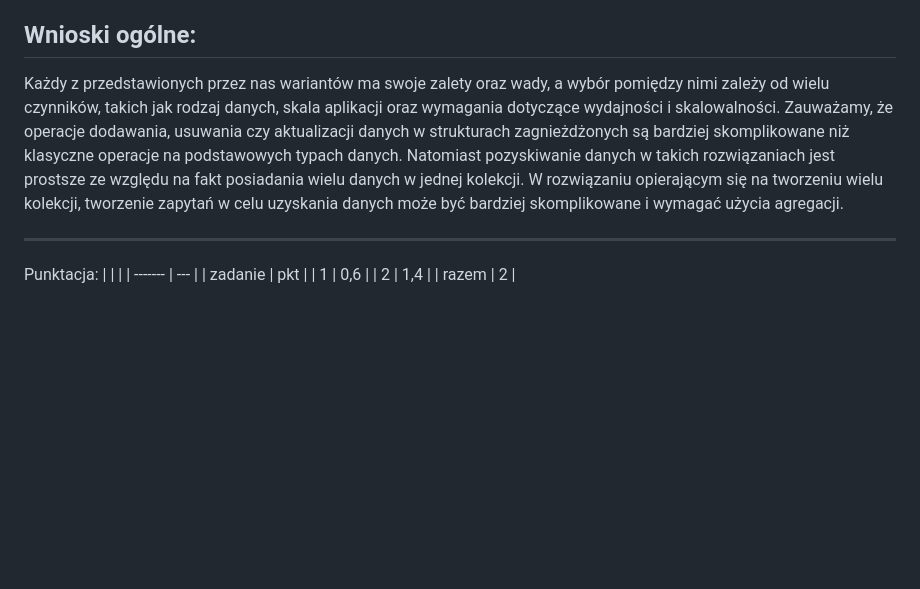
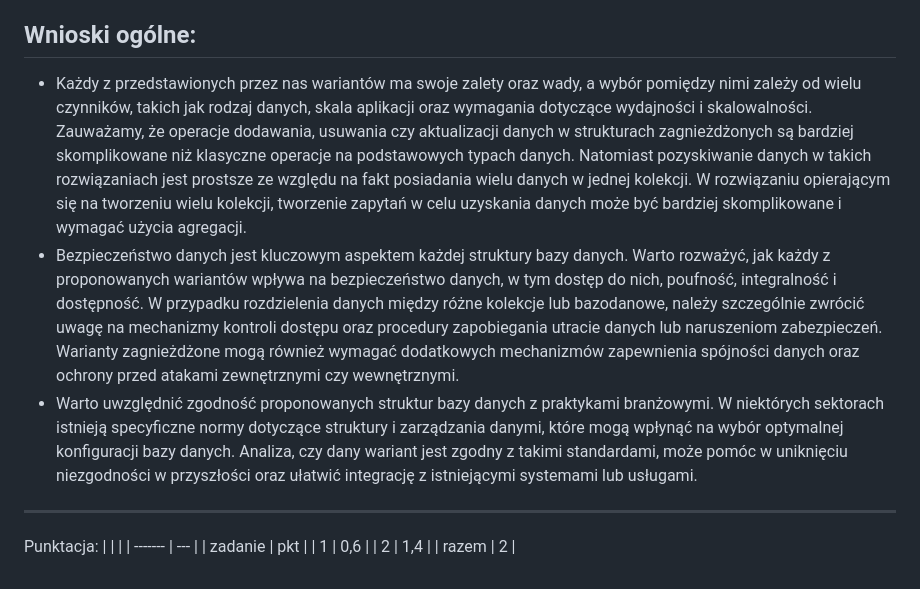
Before and after one commit to Konrad1203/Bazy-danych-2024, a Markdown page: Lab2 NoSQL/Zadanie MongoDB/12-mongo-cw-spr.md, the part around the change. Rendered like a GitHub page; blank space fills up the shorter version.

Commit message:
Poprawa wniosków

```diff
--- a/Lab2 NoSQL/Zadanie MongoDB/12-mongo-cw-spr.md
+++ b/Lab2 NoSQL/Zadanie MongoDB/12-mongo-cw-spr.md
@@ -1066,8 +1066,9 @@ Dużo łatwiej jest usuwać dane z osobnych kolekcji, niż w strukturach zagnie
 
 ## Wnioski ogólne:
 
-Każdy z przedstawionych przez nas wariantów ma swoje zalety oraz wady, a wybór pomiędzy nimi zależy od wielu czynników, takich jak rodzaj danych, skala aplikacji oraz wymagania dotyczące wydajności i skalowalności. Zauważamy, że operacje dodawania, usuwania czy aktualizacji danych w strukturach zagnieżdżonych są bardziej skomplikowane niż klasyczne operacje na podstawowych typach danych. Natomiast pozyskiwanie danych w takich rozwiązaniach jest prostsze ze względu na fakt posiadania wielu danych w jednej kolekcji. W rozwiązaniu opierającym się na tworzeniu wielu kolekcji, tworzenie zapytań w celu uzyskania danych może być bardziej skomplikowane i wymagać użycia agregacji.
-
+- Każdy z przedstawionych przez nas wariantów ma swoje zalety oraz wady, a wybór pomiędzy nimi zależy od wielu czynników, takich jak rodzaj danych, skala aplikacji oraz wymagania dotyczące wydajności i skalowalności. Zauważamy, że operacje dodawania, usuwania czy aktualizacji danych w strukturach zagnieżdżonych są bardziej skomplikowane niż klasyczne operacje na podstawowych typach danych. Natomiast pozyskiwanie danych w takich rozwiązaniach jest prostsze ze względu na fakt posiadania wielu danych w jednej kolekcji. W rozwiązaniu opierającym się na tworzeniu wielu kolekcji, tworzenie zapytań w celu uzyskania danych może być bardziej skomplikowane i wymagać użycia agregacji.
+- Bezpieczeństwo danych jest kluczowym aspektem każdej struktury bazy danych. Warto rozważyć, jak każdy z proponowanych wariantów wpływa na bezpieczeństwo danych, w tym dostęp do nich, poufność, integralność i dostępność. W przypadku rozdzielenia danych między różne kolekcje lub bazodanowe, należy szczególnie zwrócić uwagę na mechanizmy kontroli dostępu oraz procedury zapobiegania utracie danych lub naruszeniom zabezpieczeń. Warianty zagnieżdżone mogą również wymagać dodatkowych mechanizmów zapewnienia spójności danych oraz ochrony przed atakami zewnętrznymi czy wewnętrznymi.
+- Warto uwzględnić zgodność proponowanych struktur bazy danych z praktykami branżowymi. W niektórych sektorach istnieją specyficzne normy dotyczące struktury i zarządzania danymi, które mogą wpłynąć na wybór optymalnej konfiguracji bazy danych. Analiza, czy dany wariant jest zgodny z takimi standardami, może pomóc w uniknięciu niezgodności w przyszłości oraz ułatwić integrację z istniejącymi systemami lub usługami.
 ---
 
 Punktacja:
```
